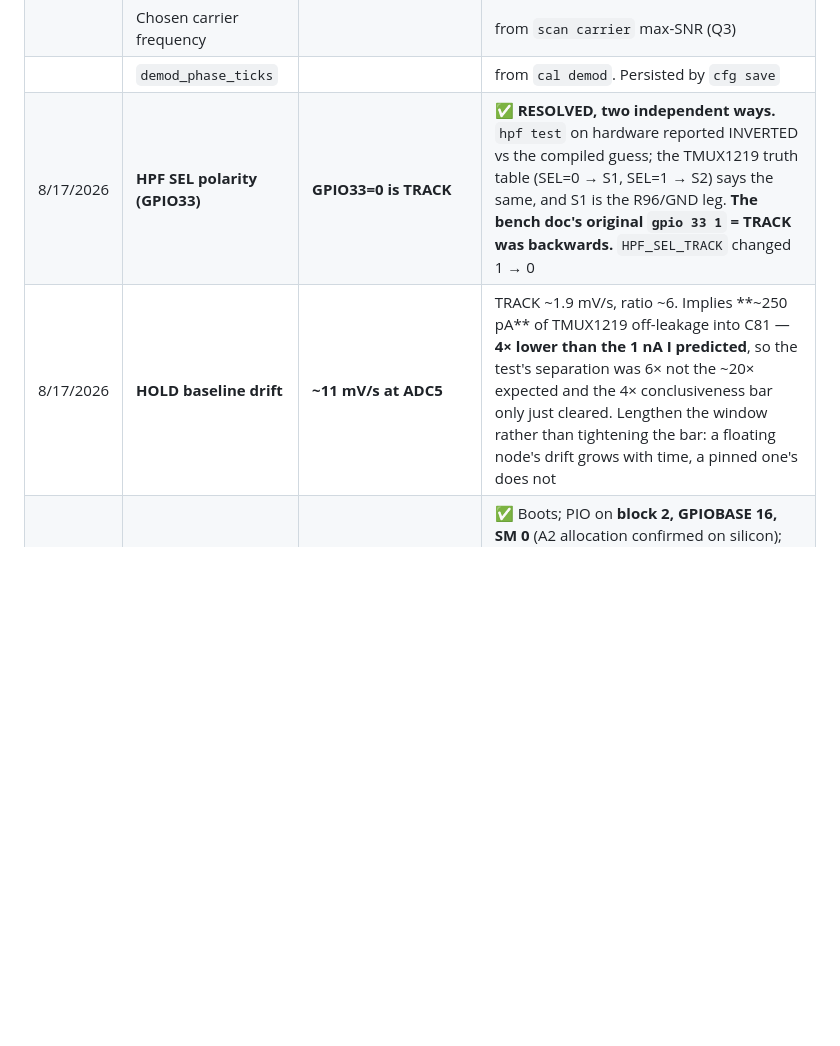
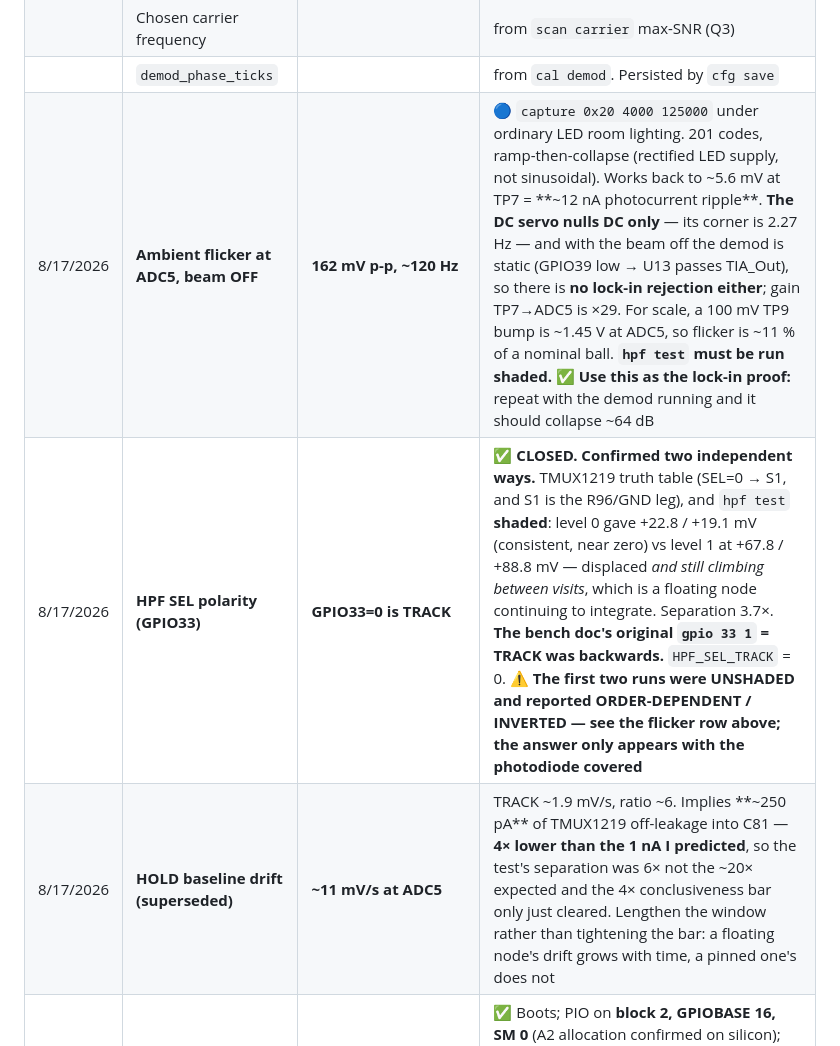
Before and after one commit to peteattayek/PiTrac_V2, a Markdown page: Hardware/firmware/PROGRESS.md, the part around the change. GitHub-like rendering; blank space fills up the shorter version.

```diff
--- a/Hardware/firmware/PROGRESS.md
+++ b/Hardware/firmware/PROGRESS.md
@@ -325,8 +325,9 @@ See `tools/openocd_pi5.cfg`.
 | 8/14/2026 | **ADC1 has no filter cap** | **R46/R47 + pin only** | Consistent with Q9 (50 kΩ into an ADC wanting ≤10 kΩ, no reservoir for the S/H). CR-03 fixes it |
 | | Chosen carrier frequency | | from `scan carrier` max-SNR (Q3) |
 | | `demod_phase_ticks` | | from `cal demod`. Persisted by `cfg save` |
-| 8/17/2026 | **HPF SEL polarity (GPIO33)** | **GPIO33=0 is TRACK** | ✅ **RESOLVED, two independent ways.** `hpf test` on hardware reported INVERTED vs the compiled guess; the TMUX1219 truth table (SEL=0 → S1, SEL=1 → S2) says the same, and S1 is the R96/GND leg. **The bench doc's original `gpio 33 1` = TRACK was backwards.** `HPF_SEL_TRACK` changed 1 → 0 |
-| 8/17/2026 | **HOLD baseline drift** | **~11 mV/s at ADC5** | TRACK ~1.9 mV/s, ratio ~6. Implies **~250 pA** of TMUX1219 off-leakage into C81 — **4× lower than the 1 nA I predicted**, so the test's separation was 6× not the ~20× expected and the 4× conclusiveness bar only just cleared. Lengthen the window rather than tightening the bar: a floating node's drift grows with time, a pinned one's does not |
+| 8/17/2026 | **Ambient flicker at ADC5, beam OFF** | **162 mV p-p, ~120 Hz** | 🔵 `capture 0x20 4000 125000` under ordinary LED room lighting. 201 codes, ramp-then-collapse (rectified LED supply, not sinusoidal). Works back to ~5.6 mV at TP7 = **~12 nA photocurrent ripple**. **The DC servo nulls DC only** — its corner is 2.27 Hz — and with the beam off the demod is static (GPIO39 low → U13 passes TIA_Out), so there is **no lock-in rejection either**; gain TP7→ADC5 is ×29. For scale, a 100 mV TP9 bump is ~1.45 V at ADC5, so flicker is ~11 % of a nominal ball. **`hpf test` must be run shaded.** ✅ **Use this as the lock-in proof:** repeat with the demod running and it should collapse ~64 dB |
+| 8/17/2026 | **HPF SEL polarity (GPIO33)** | **GPIO33=0 is TRACK** | ✅ **CLOSED. Confirmed two independent ways.** TMUX1219 truth table (SEL=0 → S1, and S1 is the R96/GND leg), and `hpf test` **shaded**: level 0 gave +22.8 / +19.1 mV (consistent, near zero) vs level 1 at +67.8 / +88.8 mV — displaced *and still climbing between visits*, which is a floating node continuing to integrate. Separation 3.7×. **The bench doc's original `gpio 33 1` = TRACK was backwards.** `HPF_SEL_TRACK` = 0. ⚠ **The first two runs were UNSHADED and reported ORDER-DEPENDENT / INVERTED — see the flicker row above; the answer only appears with the photodiode covered** |
+| 8/17/2026 | **HOLD baseline drift (superseded)** | **~11 mV/s at ADC5** | TRACK ~1.9 mV/s, ratio ~6. Implies **~250 pA** of TMUX1219 off-leakage into C81 — **4× lower than the 1 nA I predicted**, so the test's separation was 6× not the ~20× expected and the 4× conclusiveness bar only just cleared. Lengthen the window rather than tightening the bar: a floating node's drift grows with time, a pinned one's does not |
 | 8/17/2026 | **Phase 3 bring-up steps 1-4** | **all pass** | ✅ Boots; PIO on **block 2, GPIOBASE 16, SM 0** (A2 allocation confirmed on silicon); `D_Comparator` reads high with the rail down as predicted (U15 unpowered, R103 pulls up); threshold DAC correct on a DMM at 0/25/50/75 %; `adc 2` = **2.5884 V** vs the expected 2.59; 5V_IN 5.207 V, ring RUNNING |
 | | Beam path width (mm) | | `detect path <mm>`. No velocity is reported until set |
 | | Pi shutdown duration | | **Phase 8.2.** Set `PI_SHUTDOWN_MIN_HOLDOFF_MS` ≈ 2× this. It is 15 s on an assumption today |
```
Also changed, not shown: Hardware/firmware/BENCH_P3_DETECT.md (+26 -1 lines).
